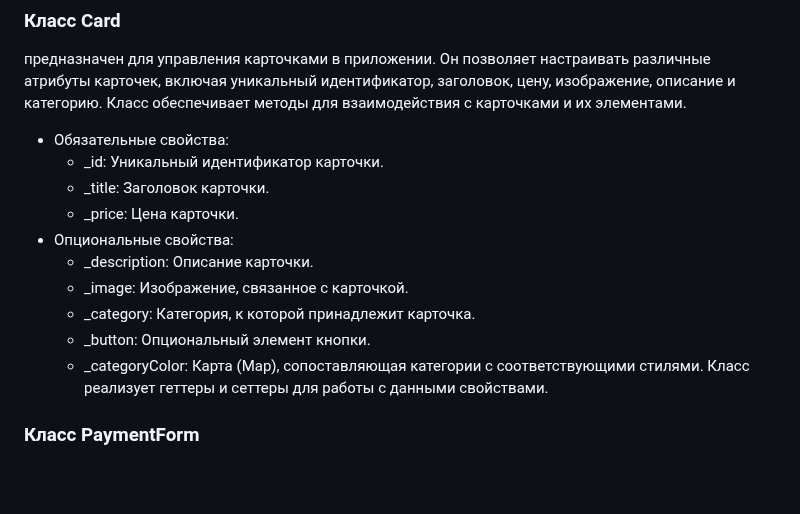
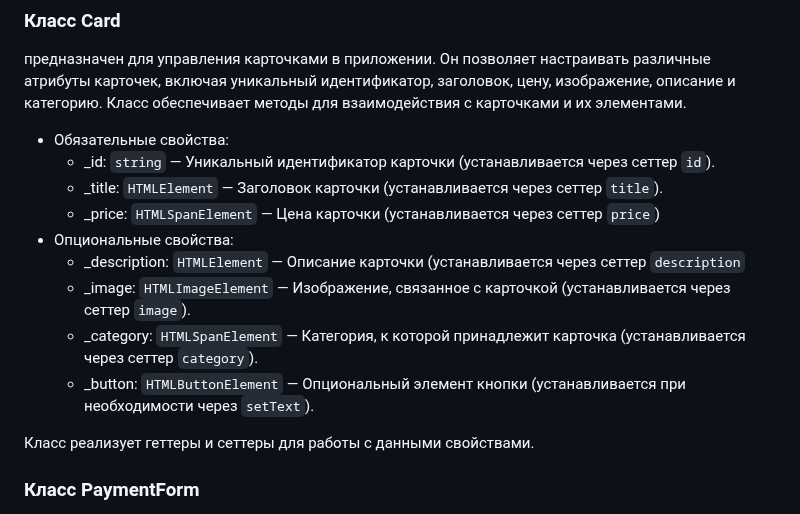
Before and after one commit to TonyGoose/web-larek-frontend, a Markdown page: README.md, the part around the change. Drawn GitHub-style; blank space fills up the shorter version.

```diff
--- a/README.md
+++ b/README.md
@@ -167,15 +167,15 @@ LarekApi предназначен для работы с API приложени
 предназначен для управления карточками в приложении. Он позволяет настраивать различные атрибуты карточек, включая уникальный идентификатор, заголовок, цену, изображение, описание и категорию. Класс обеспечивает методы для взаимодействия с карточками и их элементами.
 
  - Обязательные свойства:
-	 - _id: Уникальный идентификатор карточки.
-	 - _title: Заголовок карточки.
-	 - _price: Цена карточки.
+	 - _id: `string` — Уникальный идентификатор карточки (устанавливается через сеттер `id`).
+	 - _title: `HTMLElement` — Заголовок карточки (устанавливается через сеттер `title`).
+	 - _price: `HTMLSpanElement` — Цена карточки (устанавливается через сеттер `price`)
  - Опциональные свойства:
-	 - _description: Описание карточки.
-	 - _image: Изображение, связанное с карточкой.
-	 - _category: Категория, к которой принадлежит карточка.
-	 - _button: Опциональный элемент кнопки.
-	 - _categoryColor: Карта (Map), сопоставляющая категории с соответствующими стилями.
+	 - _description: `HTMLElement` — Описание карточки (устанавливается через сеттер `description`
+	 - _image: `HTMLImageElement` — Изображение, связанное с карточкой (устанавливается через сеттер `image`).
+	 - _category: `HTMLSpanElement` — Категория, к которой принадлежит карточка (устанавливается через сеттер `category`).
+	 - _button: `HTMLButtonElement` — Опциональный элемент кнопки (устанавливается при необходимости через `setText`).
+
 Класс реализует геттеры и сеттеры для работы с данными свойствами.
 
 ### Класс PaymentForm
```
